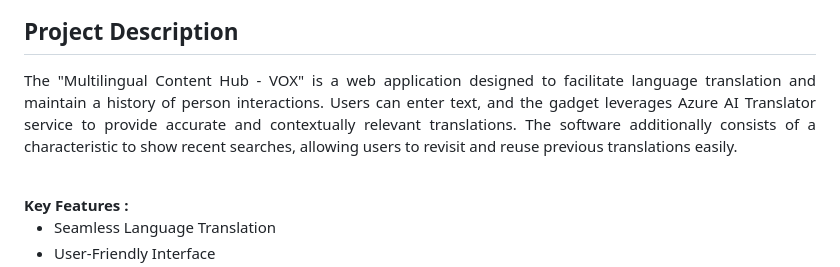
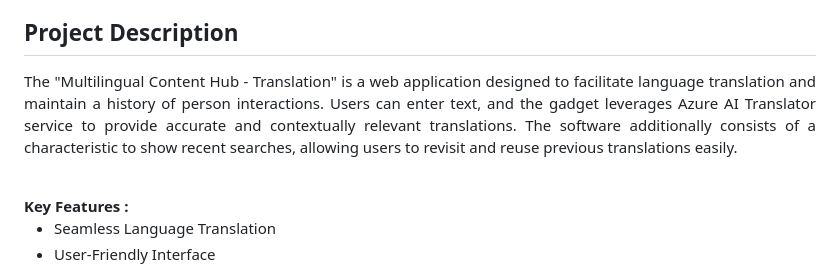
Before and after one commit to Kunalingle307/translation-app, a Markdown page: README.md, the part around the change. Rendered like a GitHub page.

```diff
--- a/README.md
+++ b/README.md
@@ -17,7 +17,7 @@ Azure AI Service <br>
 <h2>Problem Statement</h2>
 <p align="justify">In our increasingly more interconnected global, the need for seamless verbal exchange throughout language boundaries is extra important than ever. The assignment lies in offering a consumer-friendly platform wherein people can without difficulty translate content while maintaining a report in their interactions. The possibility is to create an green, scalable solution that addresses language translation desires and complements consumer revel in with the aid of incorporating recent search records.</p>
 <h2>Project Description</h2>
-<p align="justify">The "Multilingual Content Hub - VOX" is a web application designed to facilitate language translation and maintain a history of person interactions. Users can enter text, and the gadget leverages Azure AI Translator service to provide accurate and contextually relevant translations. The software additionally consists of a characteristic to show recent searches, allowing users to revisit and reuse previous translations easily.</p><br>
+<p align="justify">The "Multilingual Content Hub - Translation" is a web application designed to facilitate language translation and maintain a history of person interactions. Users can enter text, and the gadget leverages Azure AI Translator service to provide accurate and contextually relevant translations. The software additionally consists of a characteristic to show recent searches, allowing users to revisit and reuse previous translations easily.</p><br>
 <b>Key Features :</b>
 <ul>
     <li>Seamless Language Translation</li>
```
